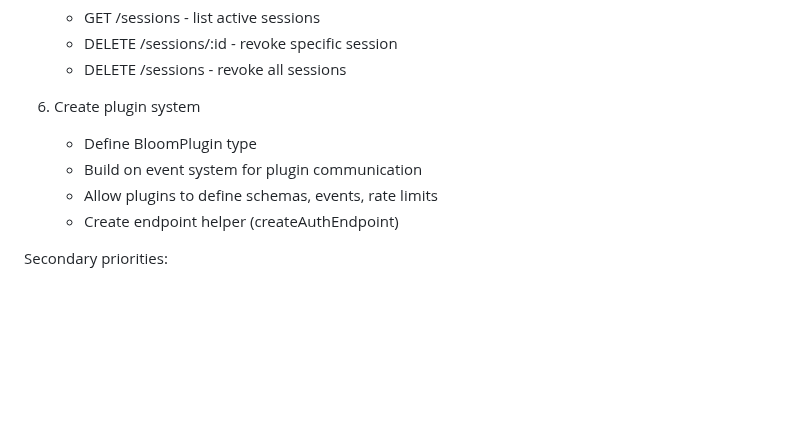
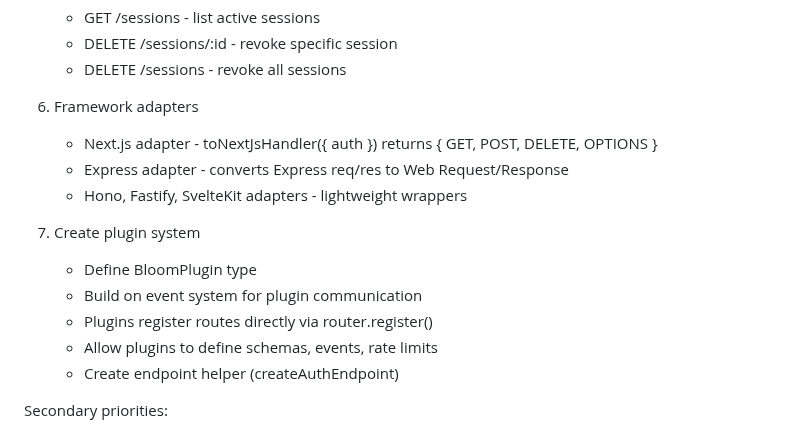
Before and after one commit to kylegrahammatzen/bloom, a Markdown page: packages/core-v2/v2.md, the part around one of its changes. Rendered like a GitHub page; blank space fills up the shorter version.

```diff
--- a/packages/core-v2/v2.md
+++ b/packages/core-v2/v2.md
@@ -375,9 +383,15 @@ Immediate priorities:
    - DELETE /sessions/:id - revoke specific session
    - DELETE /sessions - revoke all sessions
 
-6. Create plugin system
+6. Framework adapters
+   - Next.js adapter - toNextJsHandler({ auth }) returns { GET, POST, DELETE, OPTIONS }
+   - Express adapter - converts Express req/res to Web Request/Response
+   - Hono, Fastify, SvelteKit adapters - lightweight wrappers
+
+7. Create plugin system
    - Define BloomPlugin type
    - Build on event system for plugin communication
+   - Plugins register routes directly via router.register()
    - Allow plugins to define schemas, events, rate limits
    - Create endpoint helper (createAuthEndpoint)
 
```
Also changed, not shown: other parts of packages/core-v2/v2.md (+21 -13 lines), 1 other file.
